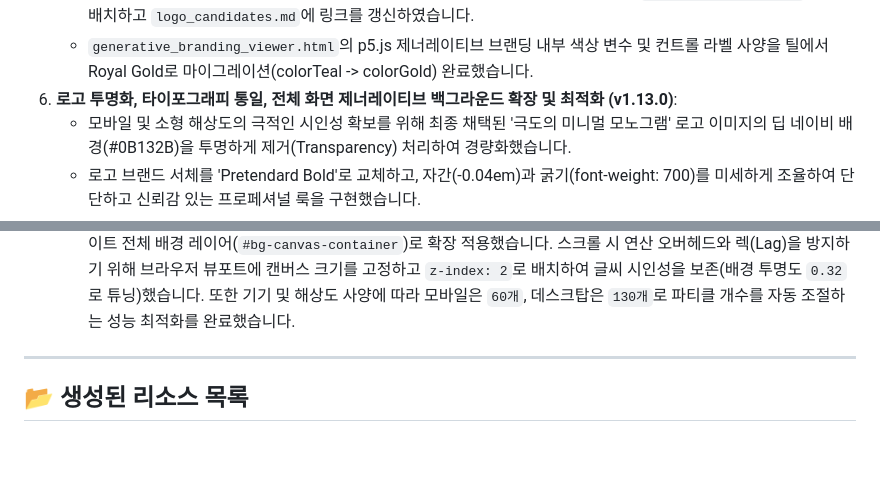
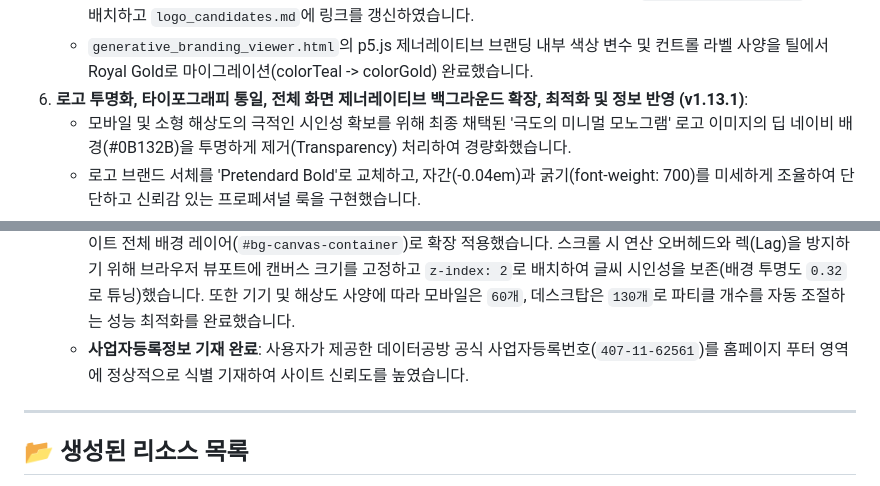
Before and after one commit to namsoojang/datago0ba0_homepage, a Markdown page: walkthrough.md, 2 parts joined by grey strips. Drawn GitHub-style; blank space fills up the shorter version.

```diff
--- a/walkthrough.md
+++ b/walkthrough.md
@@ -18,7 +18,7 @@
 5. **Royal Gold 테마 정비 및 골드 이미지 4종 추가 생성 (v1.8.0)**:
    - 데이터공방의 대표 컬러 테마인 Royal Gold & Deep Navy 사양에 완벽하게 일치하는 4종의 고해상도 골드 로고(큐브 아틀리에, 한글 모노그램, 버전 2 아카이브, 버전 4 글래스모피즘 키)를 추가 생성하여 `assets/images/logos/` 폴더에 배치하고 `logo_candidates.md`에 링크를 갱신하였습니다.
    - `generative_branding_viewer.html`의 p5.js 제너레이티브 브랜딩 내부 색상 변수 및 컨트롤 라벨 사양을 틸에서 Royal Gold로 마이그레이션(colorTeal -> colorGold) 완료했습니다.
-6. **로고 투명화, 타이포그래피 통일, 전체 화면 제너레이티브 백그라운드 확장 및 최적화 (v1.13.0)**:
+6. **로고 투명화, 타이포그래피 통일, 전체 화면 제너레이티브 백그라운드 확장, 최적화 및 정보 반영 (v1.13.1)**:
    - 모바일 및 소형 해상도의 극적인 시인성 확보를 위해 최종 채택된 '극도의 미니멀 모노그램' 로고 이미지의 딥 네이비 배경(#0B132B)을 투명하게 제거(Transparency) 처리하여 경량화했습니다.
    - 로고 브랜드 서체를 'Pretendard Bold'로 교체하고, 자간(-0.04em)과 굵기(font-weight: 700)를 미세하게 조율하여 단단하고 신뢰감 있는 프로페셔널 룩을 구현했습니다.
    - 사용자 피드백을 수렴하여 상단 헤더와 하단 푸터의 글자 크기를 `1.45rem`, 심볼 규격을 `26px` (시각적 글자 높이의 90% 수준)로 완전히 동일하게 일치시켰습니다.
@@ -26,6 +26,7 @@
    - 최종 채택된 브랜드 골드 로고를 브라우저 탭 favicon 링크 태그로 등록하여 사이트 접속 시 브랜드 브랜딩의 디테일(Identity)을 완비했습니다.
    - **Why Us 강점 영역 반응형 개편**: 데스크탑 해상도(>=1024px)에서는 클릭 및 토글 컨트롤 없이 5개 항목의 본문 전체가 항상 전면 노출되도록 하고 우측 토글 화살표를 제거하였습니다. 모바일 해상도에서만 아코디언 토글 방식으로 제한 작동하도록 분리 제어(자바스크립트 및 CSS 미디어쿼리 연동)하였으며, 접혔을 때 텍스트 일부분이 위로 삐져나오던 grid overflow CSS 버그도 완벽히 디버깅 완료했습니다.
    - **전체 화면 fixed 캔버스 기법 적용 및 성능 최적화**: 기존 Hero 섹션에만 가두어 두었던 p5.js 제너레이티브 배경을 웹사이트 전체 배경 레이어(`#bg-canvas-container`)로 확장 적용했습니다. 스크롤 시 연산 오버헤드와 렉(Lag)을 방지하기 위해 브라우저 뷰포트에 캔버스 크기를 고정하고 `z-index: 2`로 배치하여 글씨 시인성을 보존(배경 투명도 `0.32`로 튜닝)했습니다. 또한 기기 및 해상도 사양에 따라 모바일은 `60개`, 데스크탑은 `130개`로 파티클 개수를 자동 조절하는 성능 최적화를 완료했습니다.
+   - **사업자등록정보 기재 완료**: 사용자가 제공한 데이터공방 공식 사업자등록번호(`407-11-62561`)를 홈페이지 푸터 영역에 정상적으로 식별 기재하여 사이트 신뢰도를 높였습니다.
 
 ---
 
```
Also changed, not shown: project.md (+1 -0 lines), tasks.md (+1 -0 lines), output/footer_logo_gold.png, output/footer_logo_teal.png, output/full_page_gold.png, output/header_logo_gold.png, output/header_logo_teal.png, 1 other file.
